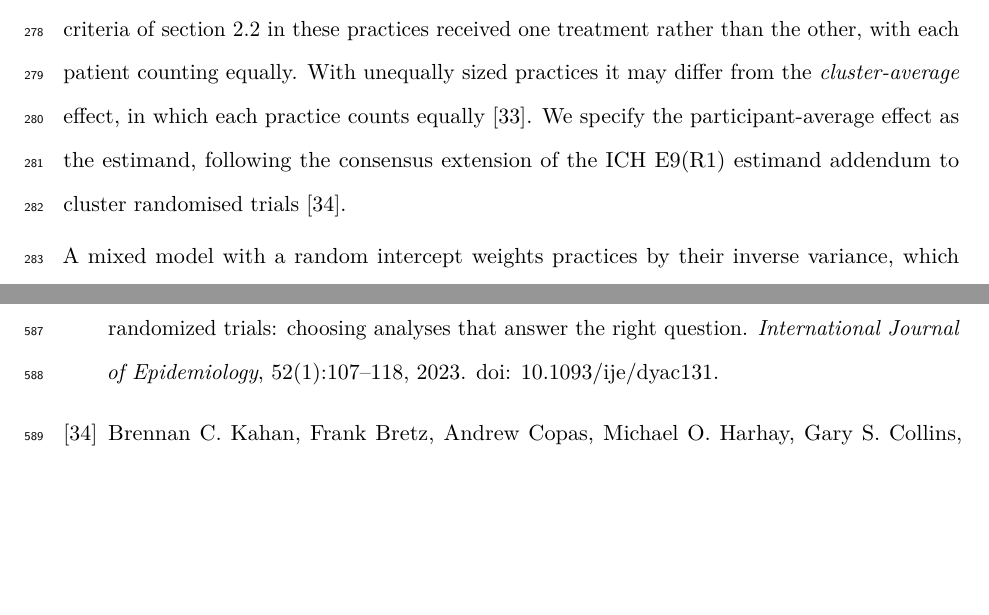
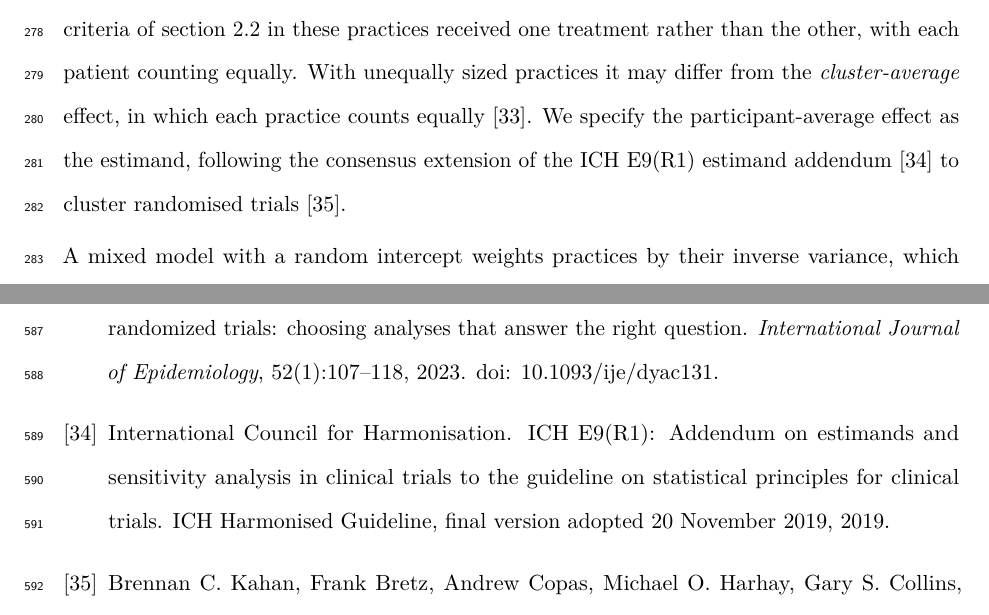
Before and after one commit to jdegenfellner/Resolve_Swiss_Statistical_Analysis_Plan, a LaTeX document (paper.tex, which reads references.bib): two parts of pages 13 and 27 of 29 before the commit and two parts of pages 13 and 27 of 30 after it, joined at a grey line, cut so that both start at the same text, the shorter picture padded with empty space. Compiled offline with pdfLaTeX.

Commit message:
Cite the ICH E9R1 addendum itself

```diff
--- a/paper.tex
+++ b/paper.tex
@@ -610,8 +610,8 @@ section~\ref{sec:eligibility} in these practices received one treatment rather
 than the other, with each patient counting equally. With unequally sized practices it may differ from the
 \emph{cluster-average} effect, in which each practice counts equally
 \citep{kahan2023}. We specify the participant-average effect as the estimand, following the
-consensus extension of the ICH E9(R1) estimand addendum to cluster randomised
-trials \citep{kahan2026}.
+consensus extension of the ICH E9(R1) estimand addendum \citep{ich2019} to
+cluster randomised trials \citep{kahan2026}.
 
 A mixed model with a random intercept
 weights practices by their inverse variance, which matches neither weighting
--- a/references.bib
+++ b/references.bib
@@ -737,3 +737,10 @@
   pages   = {402},
   doi     = {10.1186/s13063-016-1532-9}
 }
+
+@misc{ich2019,
+  author       = {{International Council for Harmonisation}},
+  title        = {{ICH} {E9(R1)}: Addendum on estimands and sensitivity analysis in clinical trials to the guideline on statistical principles for clinical trials},
+  year         = {2019},
+  howpublished = {ICH Harmonised Guideline, final version adopted 20 November 2019}
+}
```
Also changed, not shown: paper.pdf.
